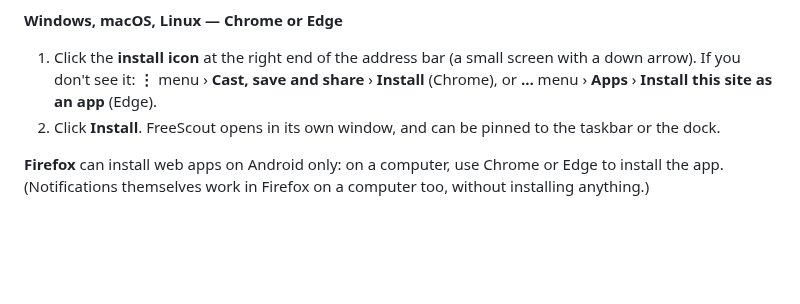
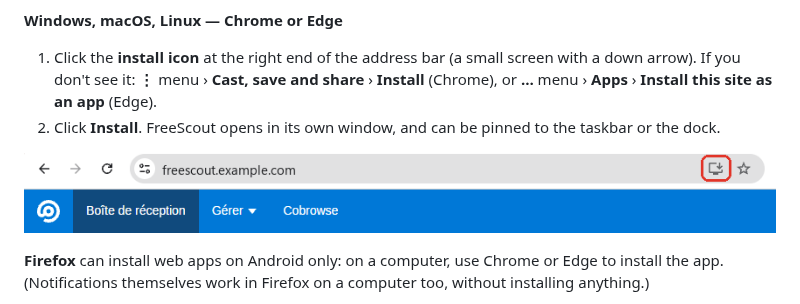
Before and after one commit to altmenorg/freescout-webpush, a Markdown page: README.md, the part around the change. Rendered like a GitHub page; pictures changed too: screenshots/install-desktop-chrome.png (added); blank space fills up the shorter version.

Commit message:
README: screenshot of the install icon in Chrome on desktop
Co-Authored-By: Claude Opus 5.5 <noreply@anthropic.com>

```diff
--- a/README.md
+++ b/README.md
@@ -80,6 +80,8 @@ Log in to FreeScout first, in the browser of the device, then:
    **Install this site as an app** (Edge).
 2. Click **Install**. FreeScout opens in its own window, and can be pinned to the taskbar or the dock.
 
+![The install icon at the right end of Chrome's address bar](screenshots/install-desktop-chrome.png)
+
 **Firefox** can install web apps on Android only: on a computer, use Chrome or Edge to install the app.
 (Notifications themselves work in Firefox on a computer too, without installing anything.)
 
```
